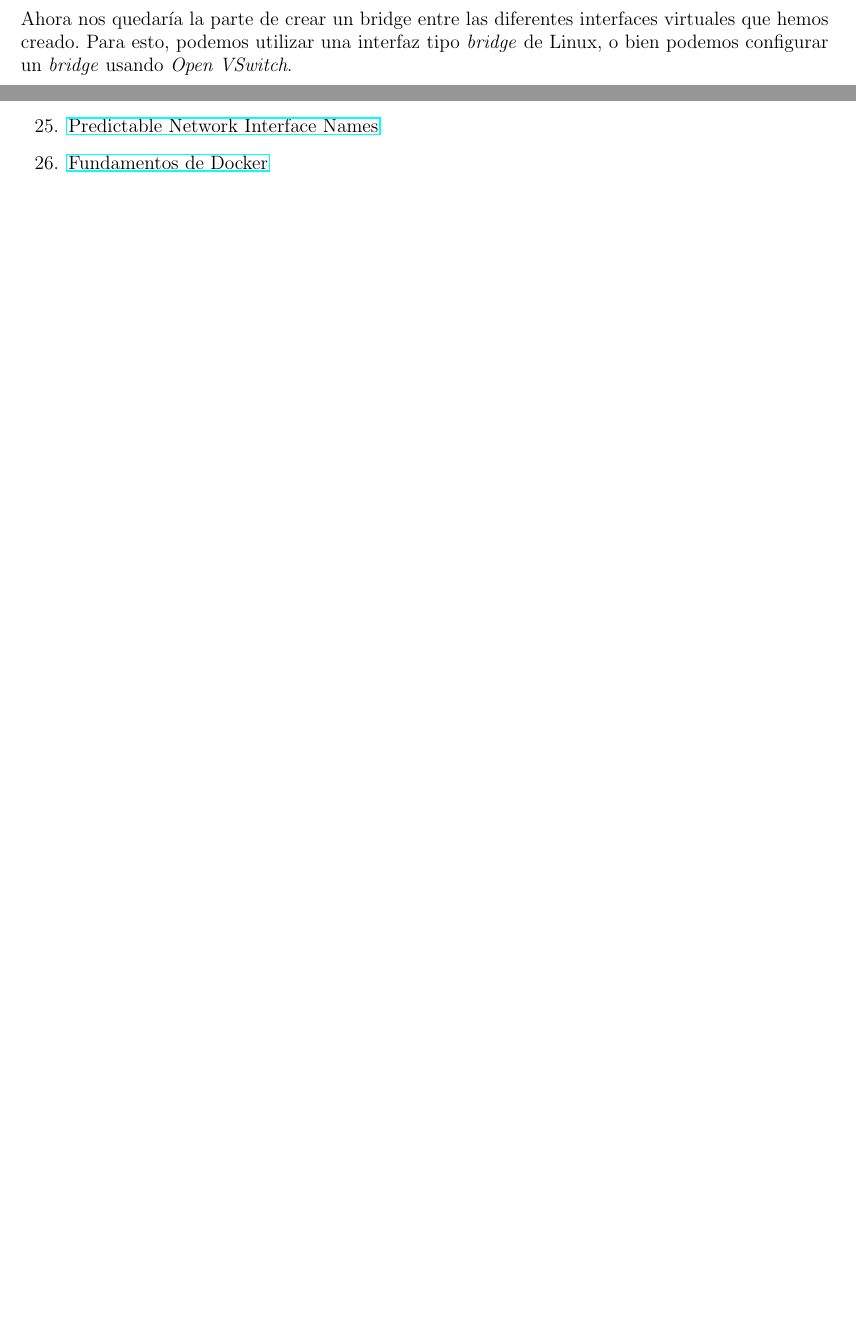
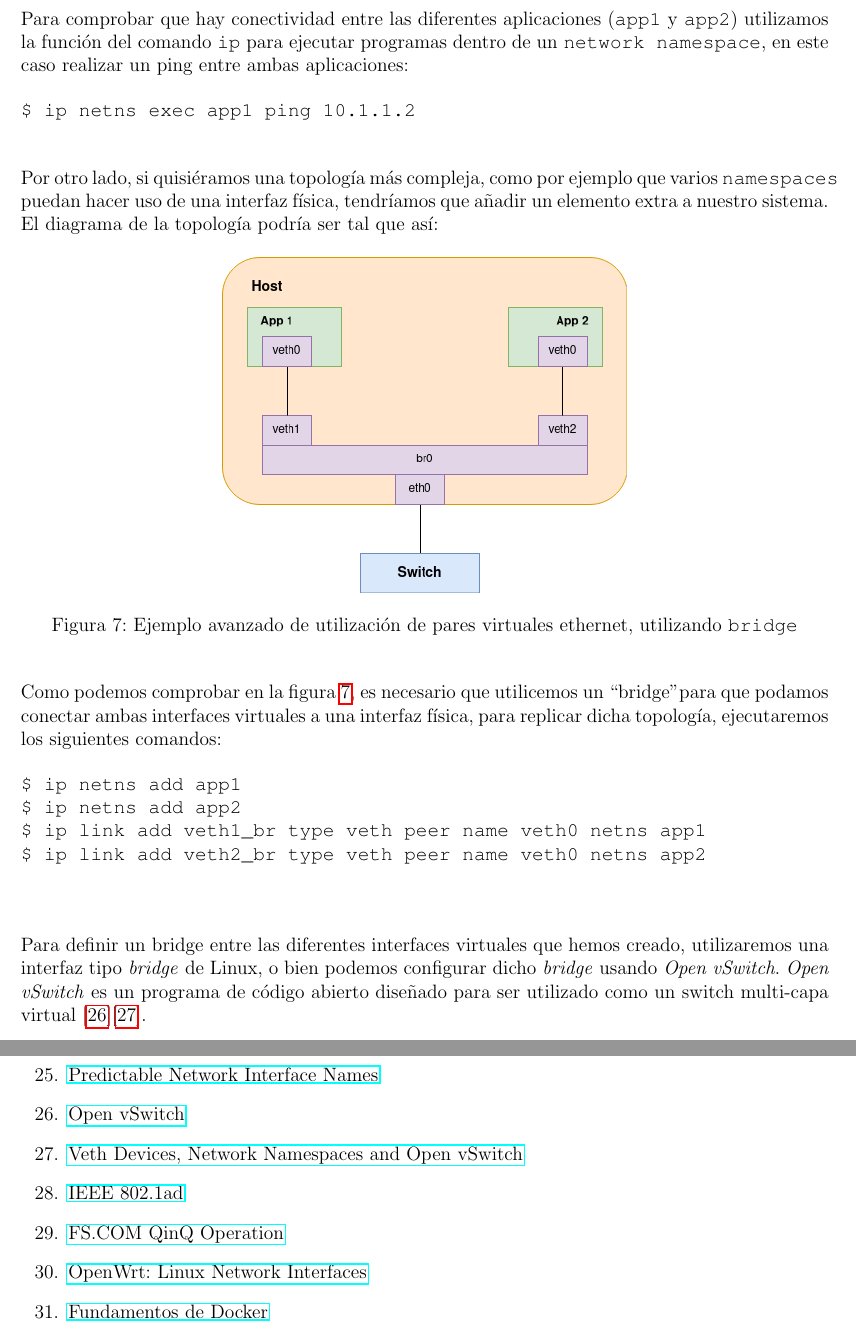
Before and after one commit to Raniita/lightweight-virtualization-nfv, a LaTeX document (memoria_namespaces/main.tex): two parts of pages 16 and 33 of 40 before the commit and two parts of pages 18 and 37 of 44 after it, joined at a grey line, cut at the place of the change, the shorter picture padded with empty space. Compiled offline with pdfLaTeX.

Commit message:
feat: continuar interfaces virtuales

```diff
--- a/memoria_namespaces/main.tex
+++ b/memoria_namespaces/main.tex
@@ -297,2 +315,5 @@ $ ip link set dev enp2s0.{num} up
 
 	\begin{verbatim}
+$ ip netns add app1
+$ ip netns add app2
+$ ip link add veth1 netns app1 type veth peer name veth2 netns app2
@@ -308 +324,3 @@ $ ip link add veth1 netns net1 type veth peer name veth1 netns net2
 	\begin{verbatim}
+$ ip netns exec app1 ip addr add 10.1.1.1/24 dev veth1
+$ ip netns exec app1 ip link set veth1 up
@@ -316,11 +332,35 @@ $ ip netns exec net2 ip link set veth1 up
 
-	\noindent Ahora nos quedaría la parte de crear un bridge entre las diferentes interfaces virtuales que hemos creado. Para esto, podemos utilizar una interfaz tipo \textit{bridge} de Linux, o bien podemos configurar un \textit{bridge} usando \textit{Open VSwitch}.
-
-	%% https://matthewarcus.wordpress.com/2018/02/04/veth-devices-network-namespaces-and-open-vswitch/
+	\noindent Para comprobar que hay conectividad entre las diferentes aplicaciones (\texttt{app1} y \texttt{app2}) utilizamos la función del comando \texttt{ip} para ejecutar programas dentro de un \texttt{network namespace}, en este caso realizar un ping entre ambas aplicaciones:
 
 	\begin{verbatim}
-$ ip link add veth1_br type veth peer name veth0 netns net1
-$ ip link add veth2_br type veth peer name veth0 netns net2
+$ ip netns exec app1 ping 10.1.1.2
+	\end{verbatim}
+
+	\noindent Por otro lado, si quisiéramos una topología más compleja, como por ejemplo que varios \texttt{namespaces} puedan hacer uso de una interfaz física, tendríamos que añadir un elemento extra a nuestro sistema. El diagrama de la topología podría ser tal que así:
+
+	\begin{figure}[h!]
+		\begin{center}
+			\includegraphics[width=0.5\textwidth]{img/veth_ej2.png}
+			\caption{Ejemplo avanzado de utilización de pares virtuales ethernet, utilizando \texttt{bridge}}
+			\label{ej2 veth}
+		\end{center}
+	\end{figure}
+
+	\noindent Como podemos comprobar en la figura \ref{ej2 veth}, es necesario que utilicemos un ``bridge" para que podamos conectar ambas interfaces virtuales a una interfaz física, para replicar dicha topología, ejecutaremos los siguientes comandos:
+
+	\begin{verbatim}
+$ ip netns add app1
+$ ip netns add app2
+$ ip link add veth1_br type veth peer name veth0 netns app1
+$ ip link add veth2_br type veth peer name veth0 netns app2
+
+	\end{verbatim}
+
+	\noindent Para definir un bridge entre las diferentes interfaces virtuales que hemos creado, utilizaremos una interfaz tipo \textit{bridge} de Linux, o bien podemos configurar dicho \textit{bridge} usando \textit{Open vSwitch}. \textit{Open vSwitch} es un programa de código abierto diseñado para ser utilizado como un switch multi-capa virtual [\ref{bib: open vswitch}][\ref{bib: veth netns ovs}].
+
+	\begin{verbatim}
+$ ip link add veth1_br type veth peer name veth0 netns app1
+$ ip link add veth2_br type veth peer name veth0 netns app2
 $ ovs-vsctl add-br ovsbr0
 $ ovs-vsctl add-port ovsbr0 veth1_br
 $ ovs-vsctl add-port ovsbr0 veth2_br
@@ -334,3 +374,9 @@ $ ip addr add 10.1.1.10/24 dev veth1_br
 $ ip link set veth1_br up
 $ ip addr add 10.1.1.20/24 dev veth2_br
 $ ip link set veth2_br up
+$ ip netns exec app1 ip addr add 10.1.1.15/24 dev veth0
+$ ip netns exec app1 ip link set veth0 up
+$ ip netns exec app2 ip addr add 10.1.1.25/24 dev veth0
+$ ip netns exec app2 ip link set veth0 up
+$ ip netns exec app1 ip link set lo up
+$ ip netns exec app2 ip link set lo up
@@ -944,6 +986,31 @@ $ umount /var/uts-h1
 		\item
 		\label{bib: systemd networkd v197}
 		\href{https://www.freedesktop.org/wiki/Software/systemd/PredictableNetworkInterfaceNames/}{Predictable Network Interface Names}
+
+		%25
+		\item
+		\label{bib: open vswitch}
+		\href{https://www.openvswitch.org/}{Open vSwitch}
+
+		%26
+		\item
+		\label{bib: veth netns ovs}
+		\href{https://matthewarcus.wordpress.com/2018/02/04/veth-devices-network-namespaces-and-open-vswitch/}{Veth Devices, Network Namespaces and Open vSwitch}
+
+		%27
+		\item
+		\label{bib: 802.1ad}
+		\href{http://www.microhowto.info/tags/802.1ad.html}{IEEE 802.1ad}
+
+		%28
+		\item
+		\label{bib: FS QinQ}
+		\href{https://img-en.fs.com/file/user_manual/s3800-series-qinq-operation.pdf}{FS.COM QinQ Operation}
+
+		%30
+		\item
+		\label{bib: openwrt virtual network interfaces}
+		\href{https://openwrt.org/docs/guide-developer/networking/network.interfaces}{OpenWrt: Linux Network Interfaces}
 
 		% X
 		\item
```
Also changed, not shown: memoria_namespaces/img/ethernet_8021ad.png (added), memoria_namespaces/img/veth_ej1.png (added), memoria_namespaces/img/veth_ej2.png (added), memoria_namespaces/main.pdf, memoria_namespaces/main.tex (75 more changed lines), 2 other files.
